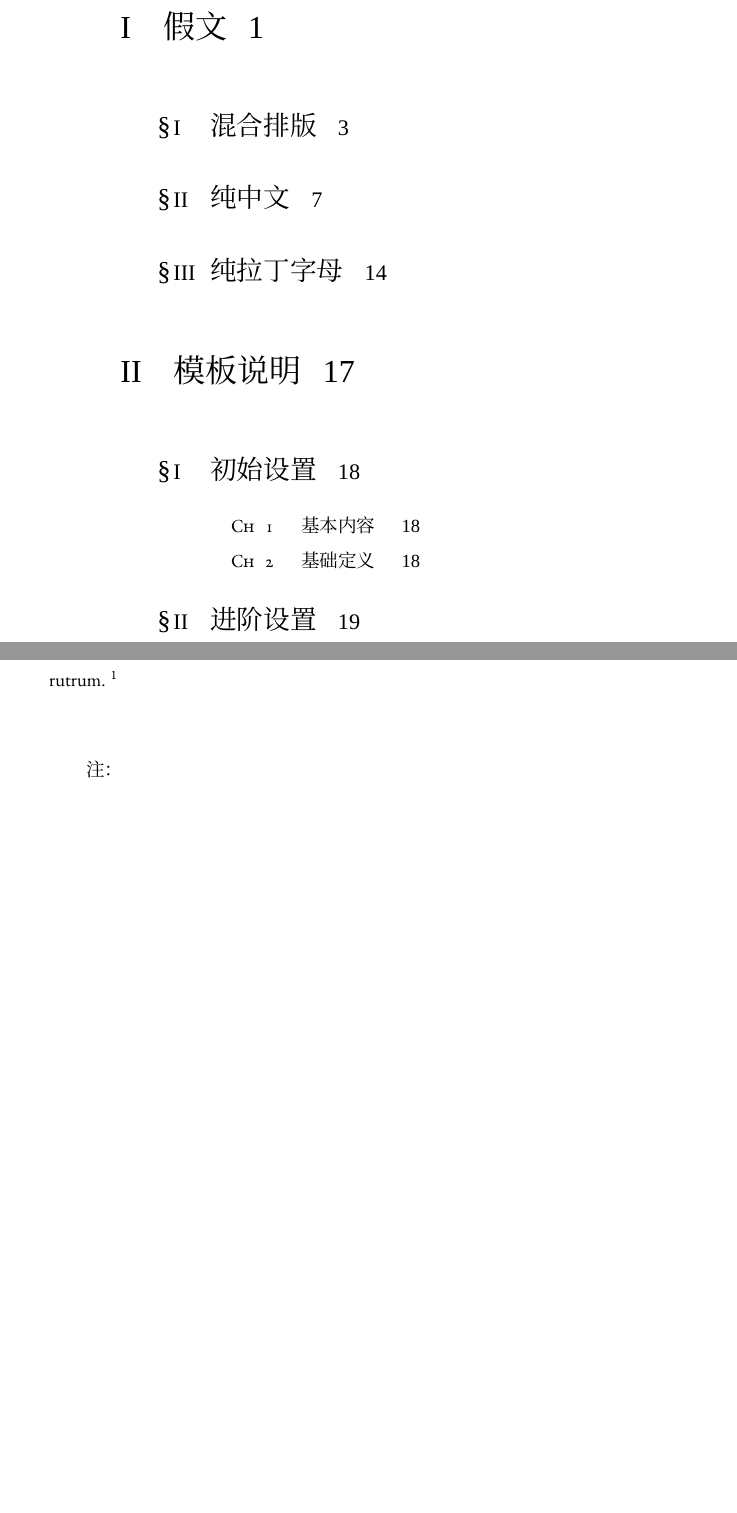
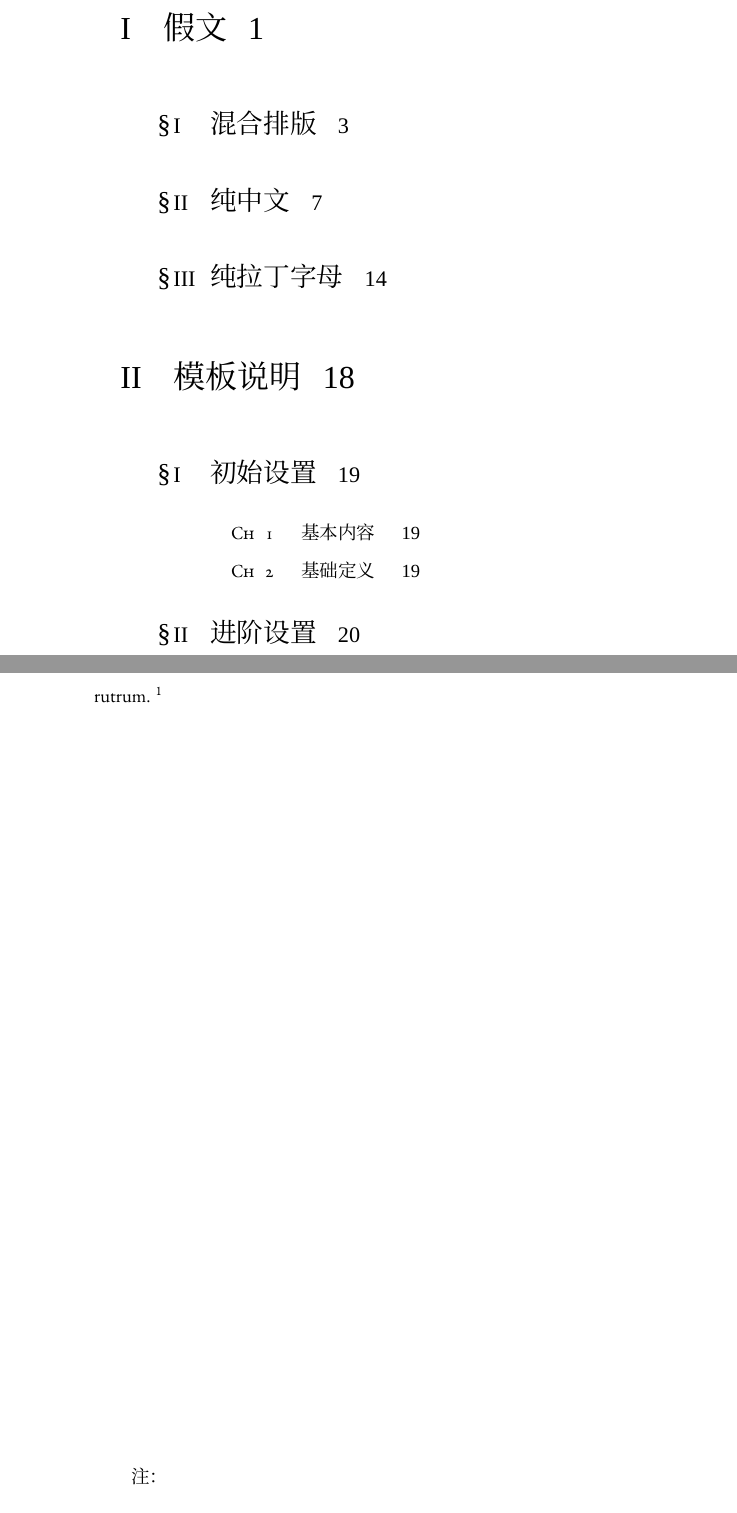
Before and after one commit to zhuty18/fanfiction-sample, a LaTeX book (main.tex, which reads font.tex, formats.tex): two parts of pages 3 and 20 of 24 before the commit and two parts of pages 3 and 21 of 26 after it, joined at a grey line, cut so that both start at the same text, the shorter picture padded with empty space. Compiled offline with XeLaTeX; a missing font is replaced by an installed copy or a similar font.

```diff
--- a/font.tex
+++ b/font.tex
@@ -7,16 +7,15 @@
     \newfontfamily\prenotefont{Alegreya}
     \newfontfamily\cpfont{Vollkorn}
     \newfontfamily\scfont{EB Garamond SmallCaps 12 Regular}
-    \setmonofont{Consolas}
 
     \newfontfamily\normal{Source Han Serif CN}
     \newfontfamily\semib{Source Han Serif CN SemiBold} % 小标宋
     \newfontfamily\bold{Source Han Serif CN Bold} % 大标宋
     \newfontfamily\heavy{Source Han Serif CN Heavy} % 粗宋
 
-    \newfontfamily\shusongen{FZShuSong-Z01S} % 书宋
-    \newfontfamily\kaitien{FZKai-Z03S} % 楷体
-    \newfontfamily\heitien{FZHei-B01S} % 黑体
+    \newfontfamily\shusongen{FZShuSong-Z01} % 书宋
+    \newfontfamily\kaitien{FZKai-Z03} % 楷体
+    \newfontfamily\heitien{FZHei-B01} % 黑体
 
     \newfontfamily\titlefonten{Allura}[LetterSpace=1]
     \newfontfamily\namefont{Scriptina}[LetterSpace=5]
--- a/formats.tex
+++ b/formats.tex
@@ -7,6 +7,12 @@
 % 启用并隐藏超链接
 \usepackage{hyperref}
 \hypersetup{hidelinks}
+
+% 调整行距为1.618
+\usepackage{setspace}
+\setstretch{1.618}
+% 段距增加弹性
+\setlength{\parskip}{0em plus .1\baselineskip}
 
 % 页面配置
 \usepackage{geometry}
@@ -31,8 +37,9 @@
 \setlength{\pbottom}{21mm}
 \setlength{\pinner}{22mm}
 \setlength{\pouter}{13.5mm}
-\setlength{\phsep}{7mm}
-\setlength{\pfskip}{12mm}
+\setlength{\phsep}{\baselineskip}
+\setlength{\pfskip}{2.3\baselineskip}
+\addtolength{\pfskip}{-1em}
 % 目录页布局
 \newcommand{\tocgeo}{}
 \ifdefined\bleed
@@ -49,13 +56,21 @@
 \else
     \renewcommand{\tocgeo}{\newgeometry{left=27mm,right=27mm,top=\ptop,bottom=\pbottom}}
 \fi
+
+\newcommand{\charcount}{32}
+\newcommand{\linecount}{25}
+\newlength{\theight}
+\setlength{\theight}{\linecount\baselineskip}
+\addtolength{\theight}{1em}
+\addtolength{\theight}{-\baselineskip}
+
 \geometry{
     paperwidth=\pw,
     paperheight=\ph,
     top=\ptop,
-    bottom=\pbottom,
     outer=\pouter,
-    inner=\pinner,
+    textwidth=\charcount\ccwd,
+    textheight=\theight,
     headsep=\phsep,
     footskip=\pfskip,
 }
@@ -88,10 +103,10 @@
 % 目录内标题格式
 \titlecontents{part}
 [0em]
-{\vspace{1.5em}\LARGE\tocpart}
+{\vspace{1.2em}\LARGE\tocpart}
 {}
 {}
-{\hspace{4mm}\pagenumberfont\contentspage}[\vspace{1em}]
+{\hspace{4mm}\pagenumberfont\contentspage}[\vspace{0.8em}]
 
 \titlecontents{chapter}
 [2em]
@@ -277,12 +292,6 @@
     \vspace{5mm}
 }
 
-% 调整行距为1.618
-\usepackage{setspace}
-\setstretch{1.5}
-% 段距增加弹性
-\setlength{\parskip}{0em plus .1\baselineskip}
-
 % 插入图片
 \usepackage{graphicx}
 \usepackage{float}
```
Also changed, not shown: main.pdf, 1 other file.
